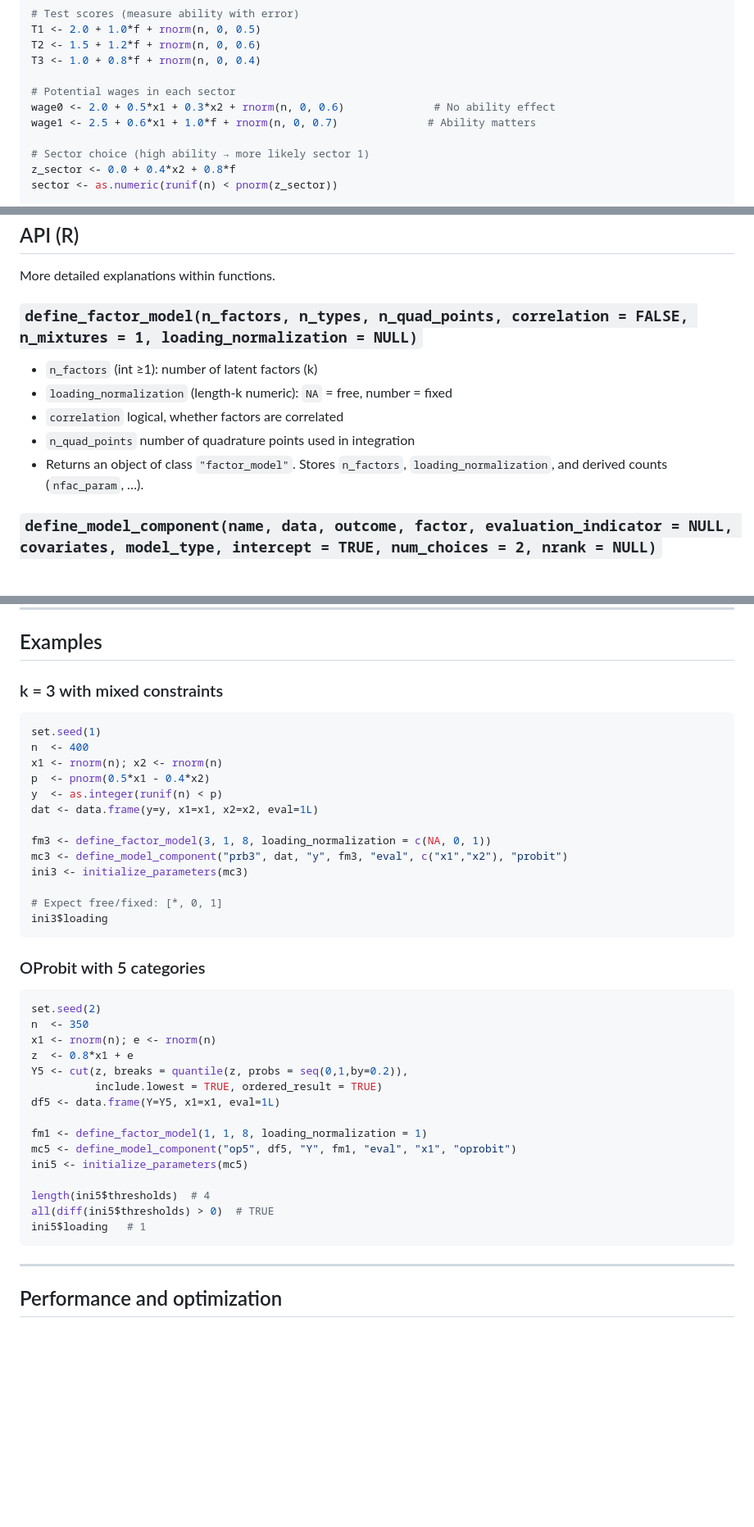
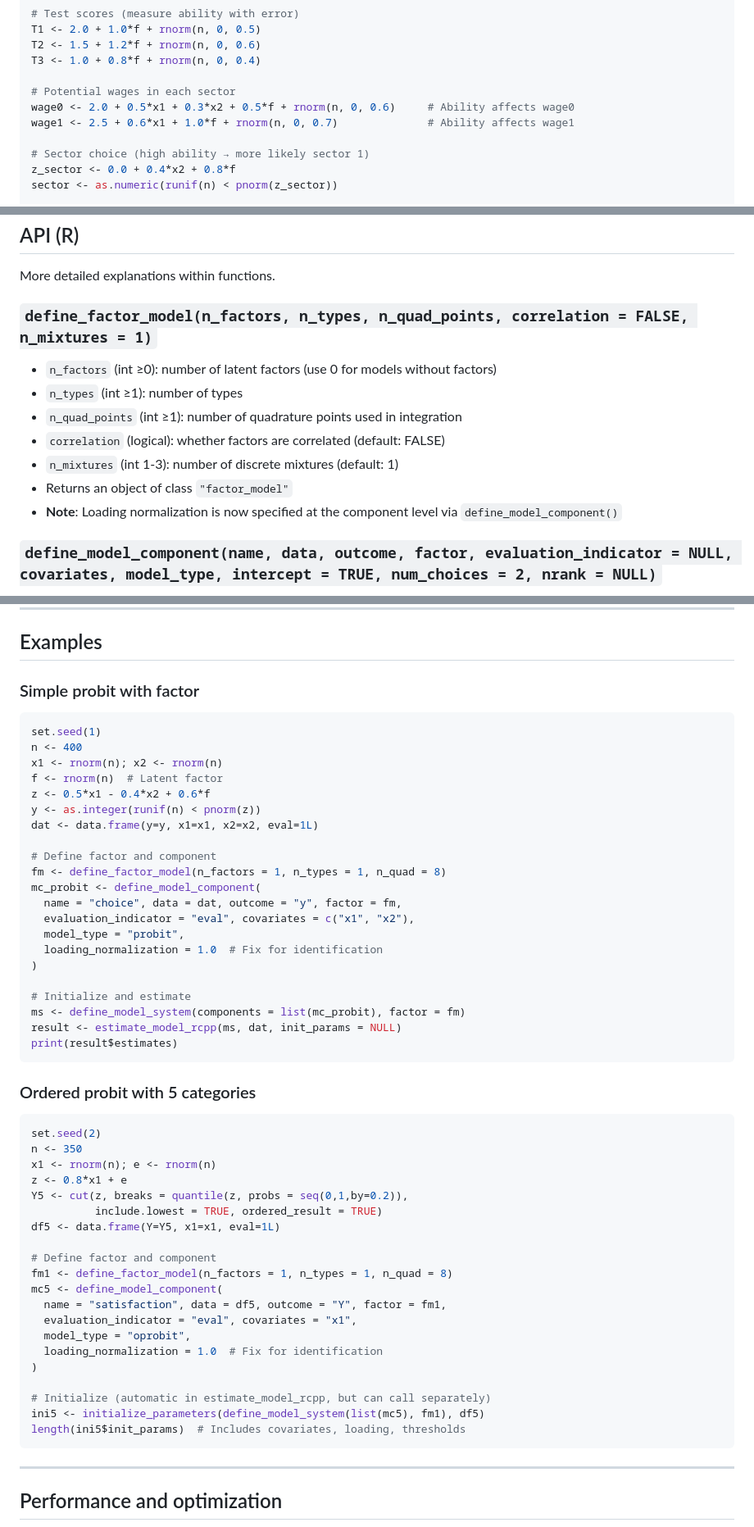
Before and after one commit to GregVeramendi/factorana, a Markdown page: factorana_R_interface/README.md, 3 parts joined by grey strips. Shown at 82% size. Rendered like a GitHub page; blank space fills up the shorter version.

````diff
--- a/factorana_R_interface/README.md
+++ b/factorana_R_interface/README.md
@@ -41,8 +41,8 @@ T2 <- 1.5 + 1.2*f + rnorm(n, 0, 0.6)
 T3 <- 1.0 + 0.8*f + rnorm(n, 0, 0.4)
 
 # Potential wages in each sector
-wage0 <- 2.0 + 0.5*x1 + 0.3*x2 + rnorm(n, 0, 0.6)              # No ability effect
-wage1 <- 2.5 + 0.6*x1 + 1.0*f + rnorm(n, 0, 0.7)              # Ability matters
+wage0 <- 2.0 + 0.5*x1 + 0.3*x2 + 0.5*f + rnorm(n, 0, 0.6)     # Ability affects wage0
+wage1 <- 2.5 + 0.6*x1 + 1.0*f + rnorm(n, 0, 0.7)              # Ability affects wage1
 
 # Sector choice (high ability → more likely sector 1)
 z_sector <- 0.0 + 0.4*x2 + 0.8*f
@@ -194,12 +212,14 @@ stopifnot(is.numeric(ini$thresholds), length(ini$thresholds) == 3,
 ## API (R)
 More detailed explanations within functions.
 
-### `define_factor_model(n_factors, n_types, n_quad_points, correlation = FALSE, n_mixtures = 1, loading_normalization = NULL)`
-- `n_factors` (int ≥1): number of latent factors \(k\)
-- `loading_normalization` (length-k numeric): `NA` = free, number = fixed
-- `correlation` logical, whether factors are correlated
-- `n_quad_points` number of quadrature points used in integration
-- Returns an object of class `"factor_model"`. Stores `n_factors`, `loading_normalization`, and derived counts (`nfac_param`, …).
+### `define_factor_model(n_factors, n_types, n_quad_points, correlation = FALSE, n_mixtures = 1)`
+- `n_factors` (int ≥0): number of latent factors (use 0 for models without factors)
+- `n_types` (int ≥1): number of types
+- `n_quad_points` (int ≥1): number of quadrature points used in integration
+- `correlation` (logical): whether factors are correlated (default: FALSE)
+- `n_mixtures` (int 1-3): number of discrete mixtures (default: 1)
+- Returns an object of class `"factor_model"`
+- **Note**: Loading normalization is now specified at the component level via `define_model_component()`
 
 ### `define_model_component(name, data, outcome, factor, evaluation_indicator = NULL, covariates, model_type, intercept = TRUE, num_choices = 2, nrank = NULL)`
 - Validates data (no missing in eval subset), coerces outcome for `oprobit` to ordered factors if needed.
@@ -254,40 +274,53 @@ More detailed explanations within functions.
 
 ## Examples
 
-### k = 3 with mixed constraints
+### Simple probit with factor
 ```r
 set.seed(1)
-n  <- 400
+n <- 400
 x1 <- rnorm(n); x2 <- rnorm(n)
-p  <- pnorm(0.5*x1 - 0.4*x2)
-y  <- as.integer(runif(n) < p)
+f <- rnorm(n)  # Latent factor
+z <- 0.5*x1 - 0.4*x2 + 0.6*f
+y <- as.integer(runif(n) < pnorm(z))
 dat <- data.frame(y=y, x1=x1, x2=x2, eval=1L)
 
-fm3 <- define_factor_model(3, 1, 8, loading_normalization = c(NA, 0, 1))
-mc3 <- define_model_component("prb3", dat, "y", fm3, "eval", c("x1","x2"), "probit")
-ini3 <- initialize_parameters(mc3)
+# Define factor and component
+fm <- define_factor_model(n_factors = 1, n_types = 1, n_quad = 8)
+mc_probit <- define_model_component(
+  name = "choice", data = dat, outcome = "y", factor = fm,
+  evaluation_indicator = "eval", covariates = c("x1", "x2"),
+  model_type = "probit",
+  loading_normalization = 1.0  # Fix for identification
+)
 
-# Expect free/fixed: [*, 0, 1]
-ini3$loading
+# Initialize and estimate
+ms <- define_model_system(components = list(mc_probit), factor = fm)
+result <- estimate_model_rcpp(ms, dat, init_params = NULL)
+print(result$estimates)
 ```
 
-### OProbit with 5 categories
+### Ordered probit with 5 categories
 ```r
 set.seed(2)
-n  <- 350
+n <- 350
 x1 <- rnorm(n); e <- rnorm(n)
-z  <- 0.8*x1 + e
+z <- 0.8*x1 + e
 Y5 <- cut(z, breaks = quantile(z, probs = seq(0,1,by=0.2)),
           include.lowest = TRUE, ordered_result = TRUE)
 df5 <- data.frame(Y=Y5, x1=x1, eval=1L)
 
-fm1 <- define_factor_model(1, 1, 8, loading_normalization = 1)
-mc5 <- define_model_component("op5", df5, "Y", fm1, "eval", "x1", "oprobit")
-ini5 <- initialize_parameters(mc5)
+# Define factor and component
+fm1 <- define_factor_model(n_factors = 1, n_types = 1, n_quad = 8)
+mc5 <- define_model_component(
+  name = "satisfaction", data = df5, outcome = "Y", factor = fm1,
+  evaluation_indicator = "eval", covariates = "x1",
+  model_type = "oprobit",
+  loading_normalization = 1.0  # Fix for identification
+)
 
-length(ini5$thresholds)  # 4
-all(diff(ini5$thresholds) > 0)  # TRUE
-ini5$loading   # 1
+# Initialize (automatic in estimate_model_rcpp, but can call separately)
+ini5 <- initialize_parameters(define_model_system(list(mc5), fm1), df5)
+length(ini5$init_params)  # Includes covariates, loading, thresholds
 ```
 
 ---
````
Also changed, not shown: other parts of factorana_R_interface/README.md (+34 -16 lines).
